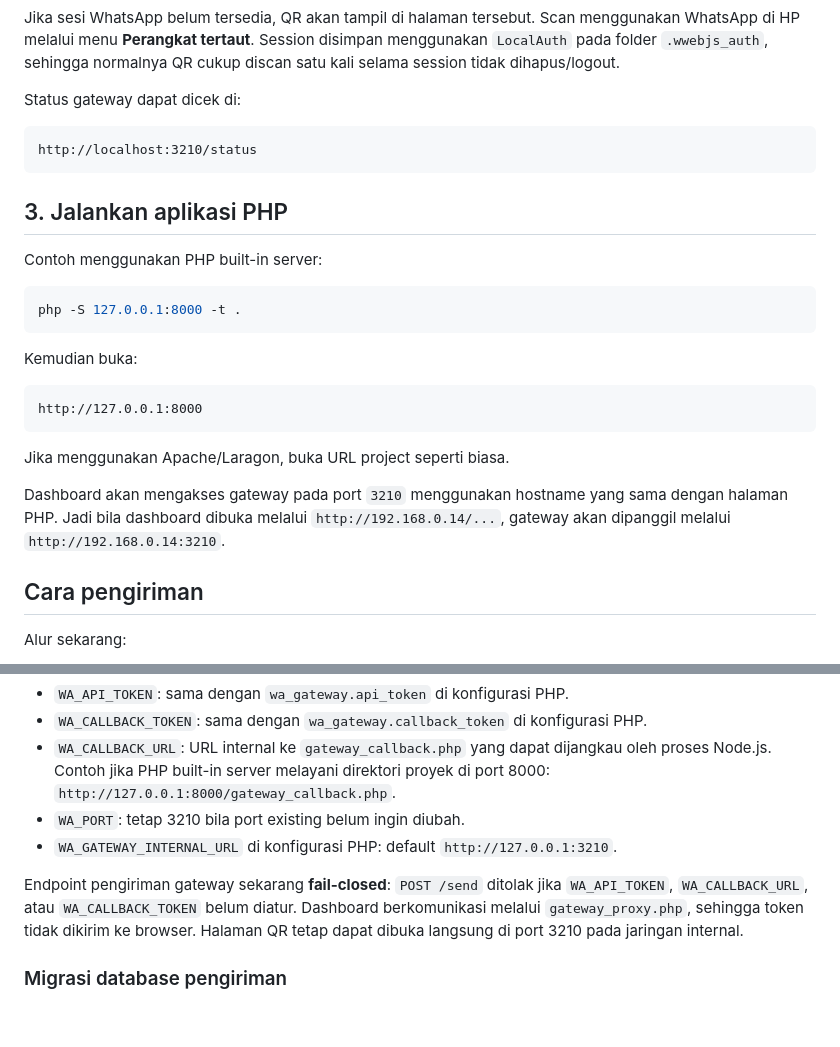
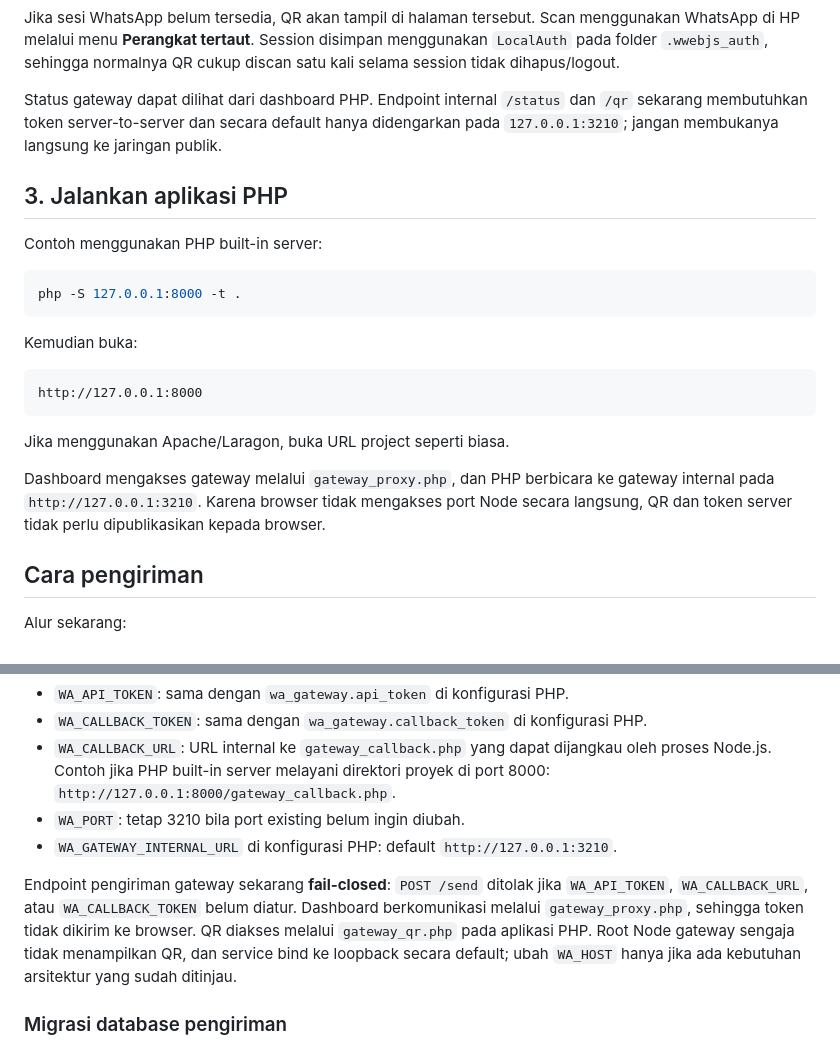
Before and after one commit to muhharis99/REMINDER_DOKTER_RSUIK_25092026_FIKS, a Markdown page: README.md, 2 parts joined by grey strips. GitHub-like rendering; blank space fills up the shorter version.

Commit message:
docs: use authenticated PHP QR page and internal loopback gateway

````diff
--- a/README.md
+++ b/README.md
@@ -26,11 +26,7 @@ http://localhost:3210
 
 Jika sesi WhatsApp belum tersedia, QR akan tampil di halaman tersebut. Scan menggunakan WhatsApp di HP melalui menu **Perangkat tertaut**. Session disimpan menggunakan `LocalAuth` pada folder `.wwebjs_auth`, sehingga normalnya QR cukup discan satu kali selama session tidak dihapus/logout.
 
-Status gateway dapat dicek di:
-
-```text
-http://localhost:3210/status
-```
+Status gateway dapat dilihat dari dashboard PHP. Endpoint internal `/status` dan `/qr` sekarang membutuhkan token server-to-server dan secara default hanya didengarkan pada `127.0.0.1:3210`; jangan membukanya langsung ke jaringan publik.
 
 ## 3. Jalankan aplikasi PHP
 
@@ -48,7 +44,7 @@ http://127.0.0.1:8000
 
 Jika menggunakan Apache/Laragon, buka URL project seperti biasa.
 
-Dashboard akan mengakses gateway pada port `3210` menggunakan hostname yang sama dengan halaman PHP. Jadi bila dashboard dibuka melalui `http://192.168.0.14/...`, gateway akan dipanggil melalui `http://192.168.0.14:3210`.
+Dashboard mengakses gateway melalui `gateway_proxy.php`, dan PHP berbicara ke gateway internal pada `http://127.0.0.1:3210`. Karena browser tidak mengakses port Node secara langsung, QR dan token server tidak perlu dipublikasikan kepada browser.
 
 ## Cara pengiriman
 
@@ -113,7 +109,7 @@ Atur environment variable di service manager atau terminal yang menjalankan gate
 - `WA_PORT`: tetap 3210 bila port existing belum ingin diubah.
 - `WA_GATEWAY_INTERNAL_URL` di konfigurasi PHP: default `http://127.0.0.1:3210`.
 
-Endpoint pengiriman gateway sekarang **fail-closed**: `POST /send` ditolak jika `WA_API_TOKEN`, `WA_CALLBACK_URL`, atau `WA_CALLBACK_TOKEN` belum diatur. Dashboard berkomunikasi melalui `gateway_proxy.php`, sehingga token tidak dikirim ke browser. Halaman QR tetap dapat dibuka langsung di port 3210 pada jaringan internal.
+Endpoint pengiriman gateway sekarang **fail-closed**: `POST /send` ditolak jika `WA_API_TOKEN`, `WA_CALLBACK_URL`, atau `WA_CALLBACK_TOKEN` belum diatur. Dashboard berkomunikasi melalui `gateway_proxy.php`, sehingga token tidak dikirim ke browser. QR diakses melalui `gateway_qr.php` pada aplikasi PHP. Root Node gateway sengaja tidak menampilkan QR, dan service bind ke loopback secara default; ubah `WA_HOST` hanya jika ada kebutuhan arsitektur yang sudah ditinjau.
 
 ### Migrasi database pengiriman
 
````
